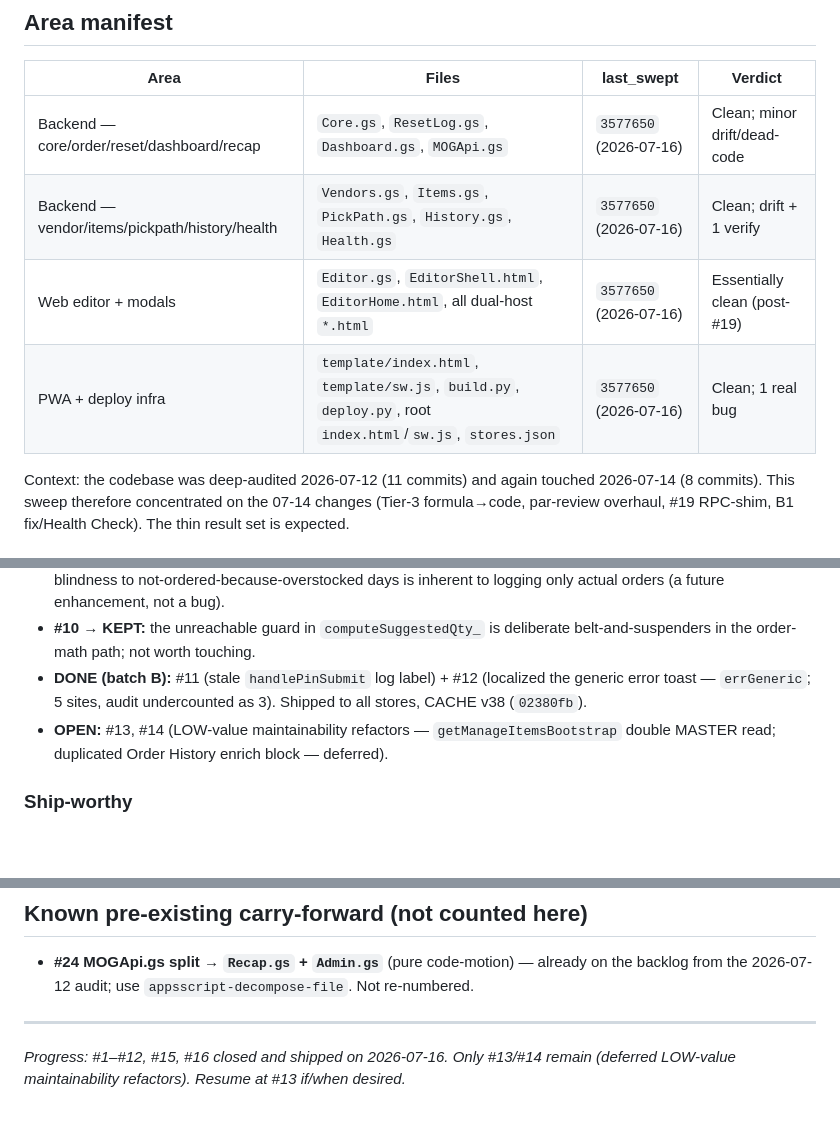
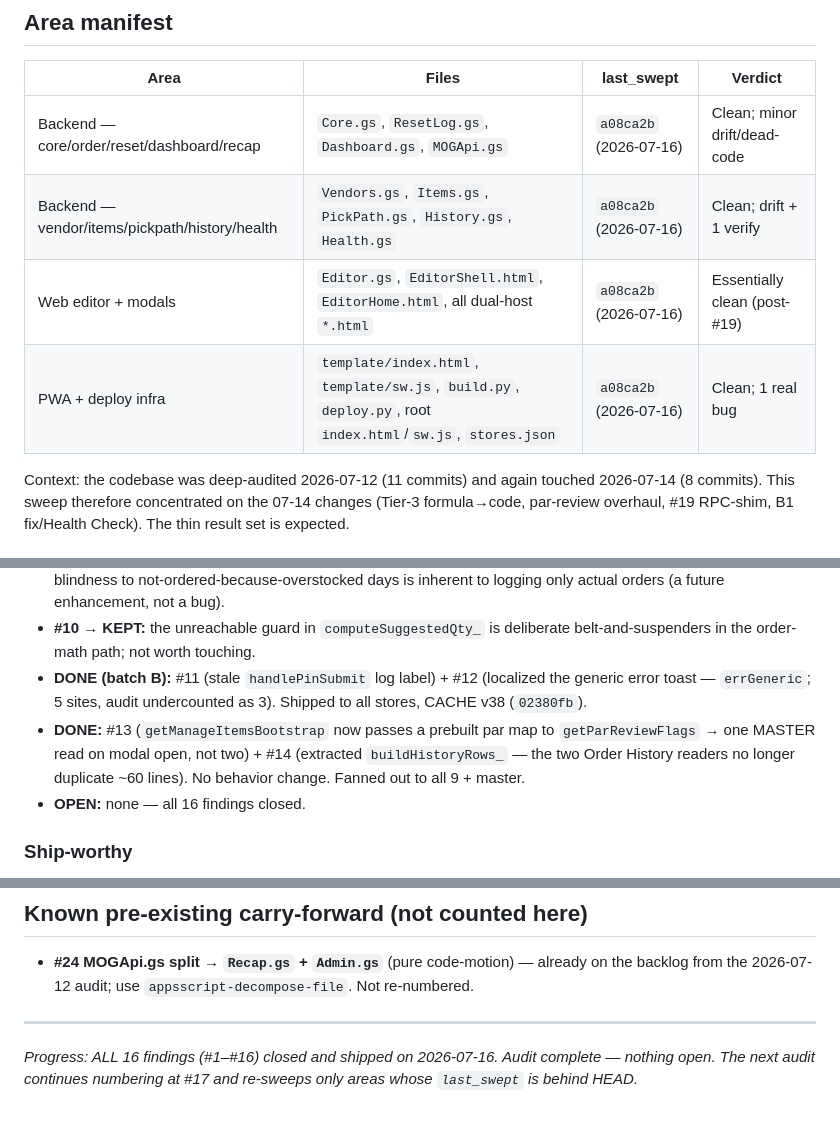
Before and after one commit to SebHEH/mog-mobile, a Markdown page: docs/MOG_AuditMap.md, 3 parts joined by grey strips. Drawn GitHub-style; blank space fills up the shorter version.

Commit message:
docs(audit): all 16 findings closed; audit complete, next starts at #17
Co-Authored-By: Claude Opus 4.8 <noreply@anthropic.com>

```diff
--- a/docs/MOG_AuditMap.md
+++ b/docs/MOG_AuditMap.md
@@ -10,10 +10,10 @@ Resumable audit manifest (per `codebase-audit-method`). Each area records the co
 
 | Area | Files | last_swept | Verdict |
 |---|---|---|---|
-| Backend — core/order/reset/dashboard/recap | `Core.gs`, `ResetLog.gs`, `Dashboard.gs`, `MOGApi.gs` | `3577650` (2026-07-16) | Clean; minor drift/dead-code |
-| Backend — vendor/items/pickpath/history/health | `Vendors.gs`, `Items.gs`, `PickPath.gs`, `History.gs`, `Health.gs` | `3577650` (2026-07-16) | Clean; drift + 1 verify |
-| Web editor + modals | `Editor.gs`, `EditorShell.html`, `EditorHome.html`, all dual-host `*.html` | `3577650` (2026-07-16) | Essentially clean (post-#19) |
-| PWA + deploy infra | `template/index.html`, `template/sw.js`, `build.py`, `deploy.py`, root `index.html`/`sw.js`, `stores.json` | `3577650` (2026-07-16) | Clean; 1 real bug |
+| Backend — core/order/reset/dashboard/recap | `Core.gs`, `ResetLog.gs`, `Dashboard.gs`, `MOGApi.gs` | `a08ca2b` (2026-07-16) | Clean; minor drift/dead-code |
+| Backend — vendor/items/pickpath/history/health | `Vendors.gs`, `Items.gs`, `PickPath.gs`, `History.gs`, `Health.gs` | `a08ca2b` (2026-07-16) | Clean; drift + 1 verify |
+| Web editor + modals | `Editor.gs`, `EditorShell.html`, `EditorHome.html`, all dual-host `*.html` | `a08ca2b` (2026-07-16) | Essentially clean (post-#19) |
+| PWA + deploy infra | `template/index.html`, `template/sw.js`, `build.py`, `deploy.py`, root `index.html`/`sw.js`, `stores.json` | `a08ca2b` (2026-07-16) | Clean; 1 real bug |
 
 Context: the codebase was deep-audited 2026-07-12 (11 commits) and again touched 2026-07-14 (8 commits). This sweep therefore concentrated on the 07-14 changes (Tier-3 formula→code, par-review overhaul, #19 RPC-shim, B1 fix/Health Check). The thin result set is expected.
 
@@ -30,7 +30,8 @@ Ranked HIGH-value-LOW-effort first. Effort tag in brackets.
 - **#15 → RESOLVED, no code change:** `snapshotVendorOrders_` only logs rows with `suggested > 0`, so LOG_ORDERS never holds 0-qty rows — the `qtyOrdered <= 0` filter is correct defensiveness. The over-flag's blindness to not-ordered-because-overstocked days is inherent to logging only actual orders (a future enhancement, not a bug).
 - **#10 → KEPT:** the unreachable guard in `computeSuggestedQty_` is deliberate belt-and-suspenders in the order-math path; not worth touching.
 - **DONE (batch B):** #11 (stale `handlePinSubmit` log label) + #12 (localized the generic error toast — `errGeneric`; 5 sites, audit undercounted as 3). Shipped to all stores, CACHE v38 (`02380fb`).
-- **OPEN:** #13, #14 (LOW-value maintainability refactors — `getManageItemsBootstrap` double MASTER read; duplicated Order History enrich block — deferred).
+- **DONE:** #13 (`getManageItemsBootstrap` now passes a prebuilt par map to `getParReviewFlags` → one MASTER read on modal open, not two) + #14 (extracted `buildHistoryRows_` — the two Order History readers no longer duplicate ~60 lines). No behavior change. Fanned out to all 9 + master.
+- **OPEN:** none — all 16 findings closed.
 
 ### Ship-worthy
 
@@ -91,4 +92,4 @@ Ranked HIGH-value-LOW-effort first. Effort tag in brackets.
 
 ---
 
-*Progress: #1–#12, #15, #16 closed and shipped on 2026-07-16. Only #13/#14 remain (deferred LOW-value maintainability refactors). Resume at #13 if/when desired.*
+*Progress: ALL 16 findings (#1–#16) closed and shipped on 2026-07-16. Audit complete — nothing open. The next audit continues numbering at #17 and re-sweeps only areas whose `last_swept` is behind HEAD.*
```
